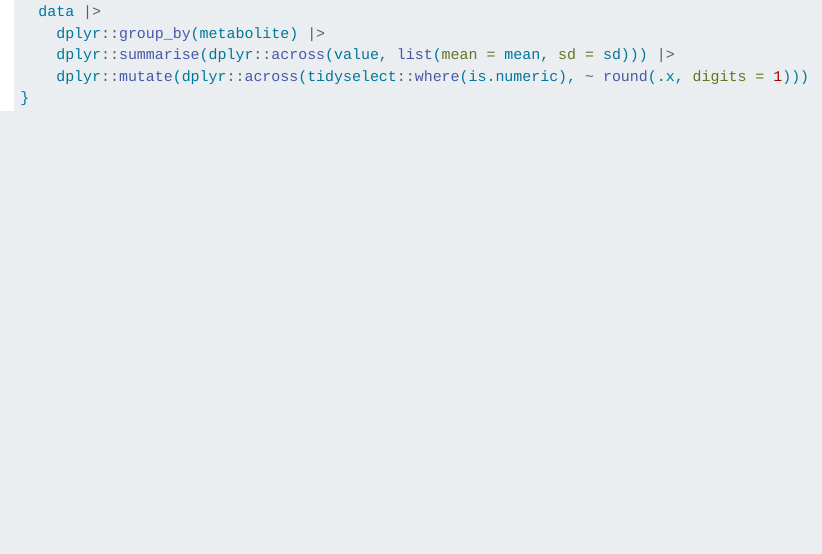
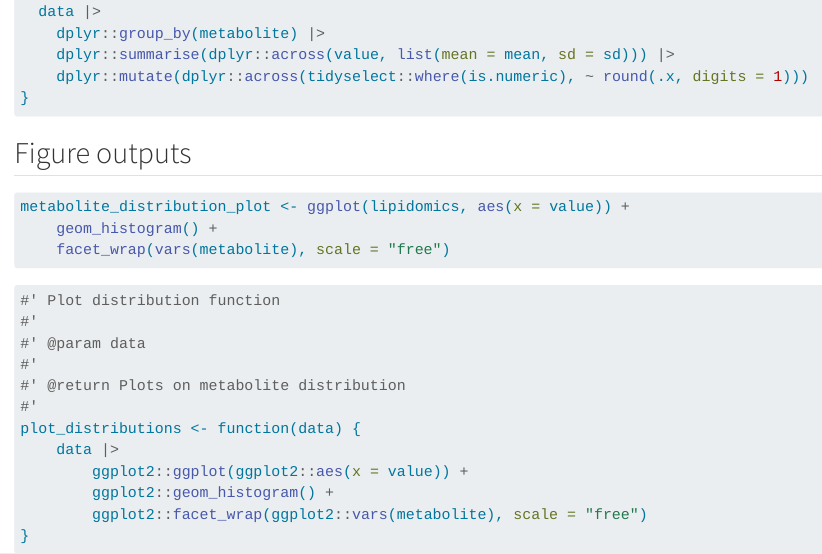
Before and after one commit to lindagimm/AdvancedR3, a Quarto document (doc/learning.qmd): the page in a window 1100 px wide, from 1340 px down. Rendered offline with R 4.5, knitr and Pandoc in place of Quarto, with nearby package versions.

Commit message:
added function to make histogram/plots for metabolites to function file

````diff
--- a/doc/learning.qmd
+++ b/doc/learning.qmd
@@ -32,3 +32,28 @@ descriptive_stats <- function(data) {
     dplyr::mutate(dplyr::across(tidyselect::where(is.numeric), ~ round(.x, digits = 1)))
 }
 ```
+
+## Figure outputs
+
+```{r}
+metabolite_distribution_plot <- ggplot(lipidomics, aes(x = value)) +
+    geom_histogram() +
+    facet_wrap(vars(metabolite), scale = "free")
+
+
+```
+
+```{r}
+#' Plot distribution function
+#'
+#' @param data
+#'
+#' @return Plots on metabolite distribution
+#'
+plot_distributions <- function(data) {
+    data |>
+        ggplot2::ggplot(ggplot2::aes(x = value)) +
+        ggplot2::geom_histogram() +
+        ggplot2::facet_wrap(ggplot2::vars(metabolite), scale = "free")
+}
+```
````
Also changed, not shown: R/functions.R (+16 -0 lines), doc/notes.qmd (+3 -0 lines), 1 other file.
